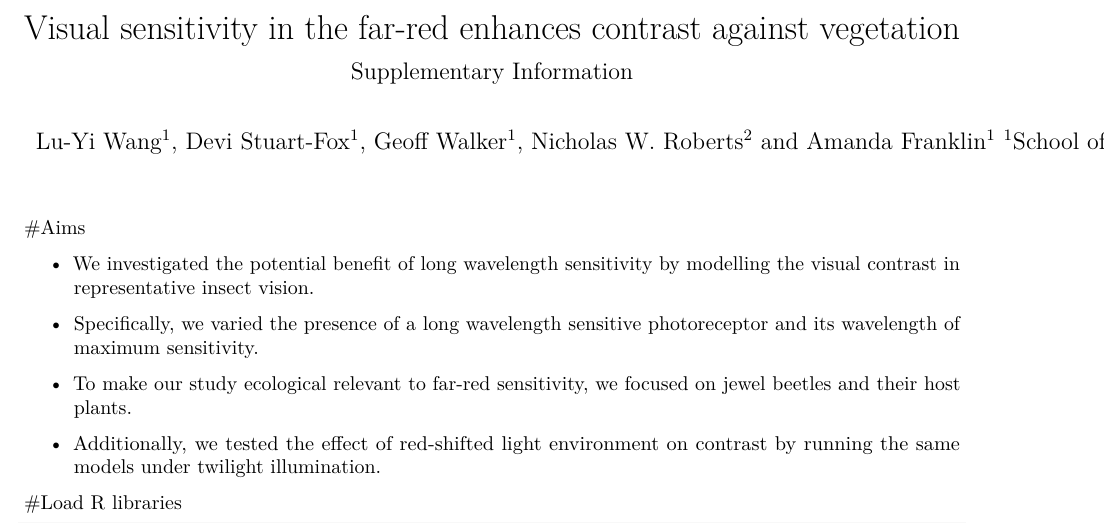
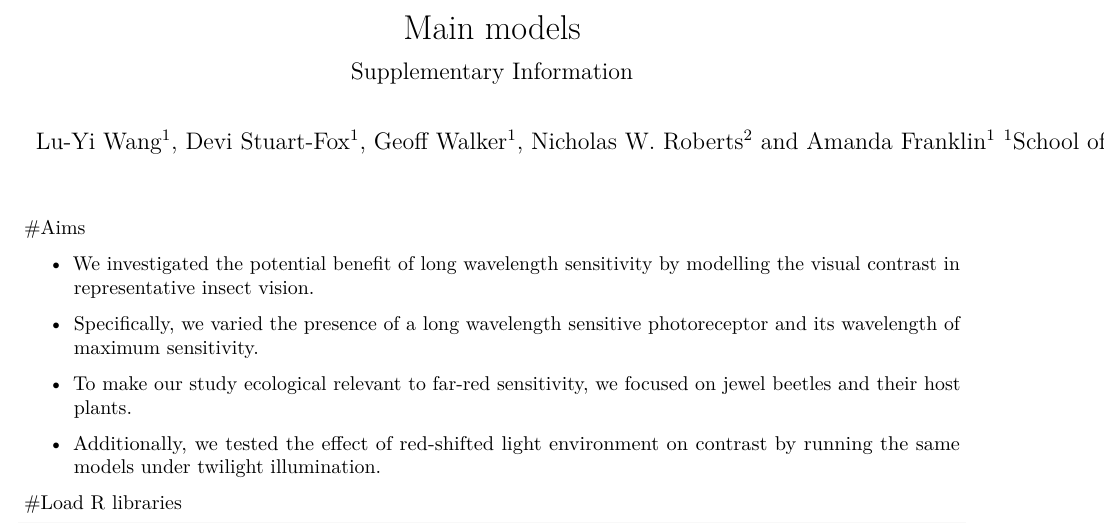
Before and after one commit to luyiwangtw/LongWavelengthSensitivity, an R Markdown document (index.Rmd): part of page 1 of 63, cut at the place of the change. Rendered offline with R 4.5, knitr and Pandoc, then LaTeX, with nearby package versions; some code elsewhere in the file could not run offline.

Commit message:
update 2020 March 29

```diff
--- a/index.Rmd
+++ b/index.Rmd
@@ -1,5 +1,5 @@
 ---
-title: "Visual sensitivity in the far-red enhances contrast against vegetation"
+title: "Main models"
 author: <br>Lu-Yi Wang^1^, Devi Stuart-Fox^1^, Geoff Walker^1^, Nicholas W. Roberts^2^
   and Amanda Franklin^1^ <br></br> ^1^School of Biosciences, The University of Melbourne,
   Australia <br></br> ^2^School of Biological Sciences, University of Bristol, UK
```
Also changed, not shown: index.html.
